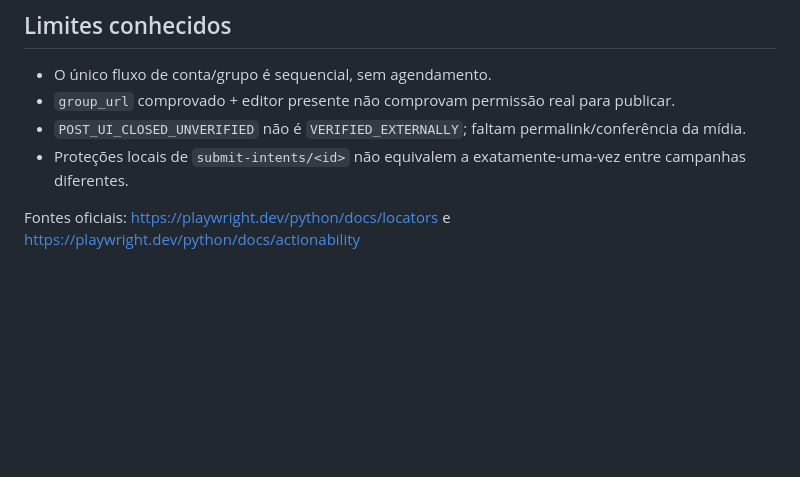
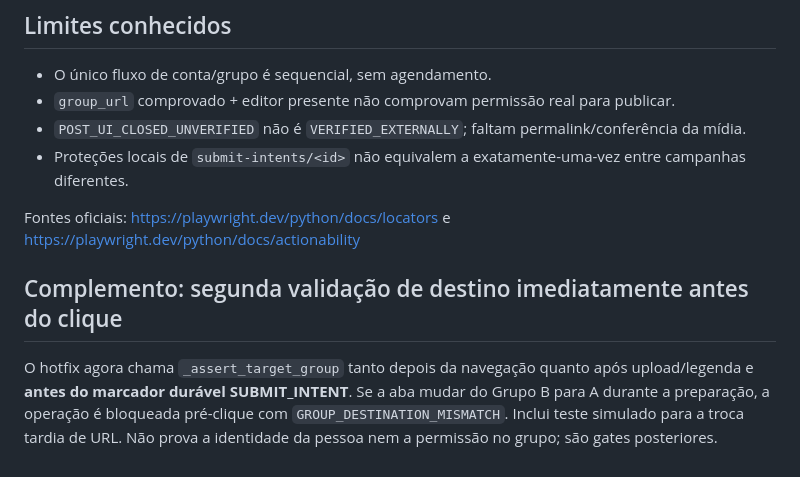
Before and after one commit to hypeneural/facebook, a Markdown page: docs/AUDITORIA_FASE5_REVIEW_EDITOR.md, the part around the change. Rendered like a GitHub page; blank space fills up the shorter version.

Commit message:
docs(group): record second destination guard before Facebook publish click

```diff
--- a/docs/AUDITORIA_FASE5_REVIEW_EDITOR.md
+++ b/docs/AUDITORIA_FASE5_REVIEW_EDITOR.md
@@ -34,3 +34,6 @@ O código também usava `_find(EDITORS)` na reconferência da legenda, ampliando
 - Proteções locais de `submit-intents/<id>` não equivalem a exatamente-uma-vez entre campanhas diferentes.
 
 Fontes oficiais: https://playwright.dev/python/docs/locators e https://playwright.dev/python/docs/actionability
+
+## Complemento: segunda validação de destino imediatamente antes do clique
+O hotfix agora chama `_assert_target_group` tanto depois da navegação quanto após upload/legenda e **antes do marcador durável SUBMIT_INTENT**. Se a aba mudar do Grupo B para A durante a preparação, a operação é bloqueada pré-clique com `GROUP_DESTINATION_MISMATCH`. Inclui teste simulado para a troca tardia de URL. Não prova a identidade da pessoa nem a permissão no grupo; são gates posteriores.
```
